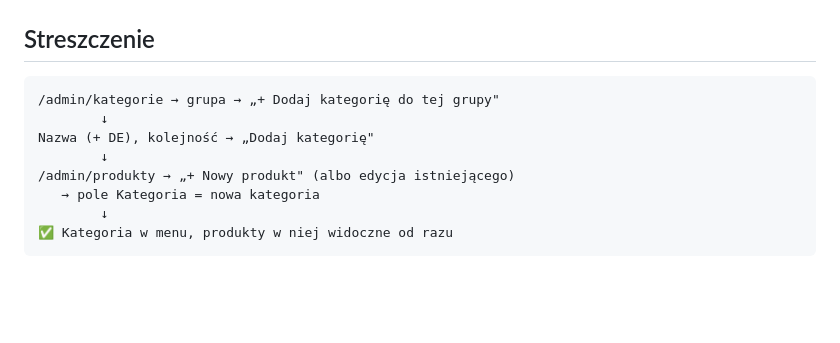
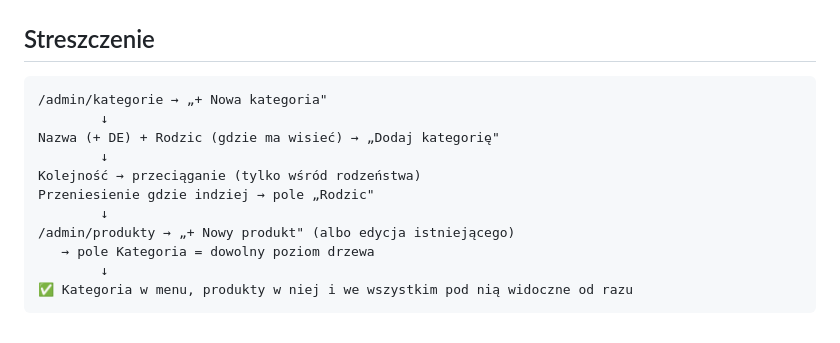
Before and after one commit to Woodecky10/sklep-meblowy, a Markdown page: sklep-meblowy/docs/jak-dodac-kategorie.md, the part around one of its changes. Rendered like a GitHub page; blank space fills up the shorter version.

````diff
--- a/sklep-meblowy/docs/jak-dodac-kategorie.md
+++ b/sklep-meblowy/docs/jak-dodac-kategorie.md
@@ -102,12 +202,15 @@ ale wygląda niespójnie.
 ## Streszczenie
 
 ```
-/admin/kategorie → grupa → „+ Dodaj kategorię do tej grupy"
+/admin/kategorie → „+ Nowa kategoria"
         ↓
-Nazwa (+ DE), kolejność → „Dodaj kategorię"
+Nazwa (+ DE) + Rodzic (gdzie ma wisieć) → „Dodaj kategorię"
+        ↓
+Kolejność → przeciąganie (tylko wśród rodzeństwa)
+Przeniesienie gdzie indziej → pole „Rodzic"
         ↓
 /admin/produkty → „+ Nowy produkt" (albo edycja istniejącego)
-   → pole Kategoria = nowa kategoria
+   → pole Kategoria = dowolny poziom drzewa
         ↓
-✅ Kategoria w menu, produkty w niej widoczne od razu
+✅ Kategoria w menu, produkty w niej i we wszystkim pod nią widoczne od razu
 ```
````
Also changed, not shown: other parts of sklep-meblowy/docs/jak-dodac-kategorie.md (+126 -26 lines), 1 other file.
